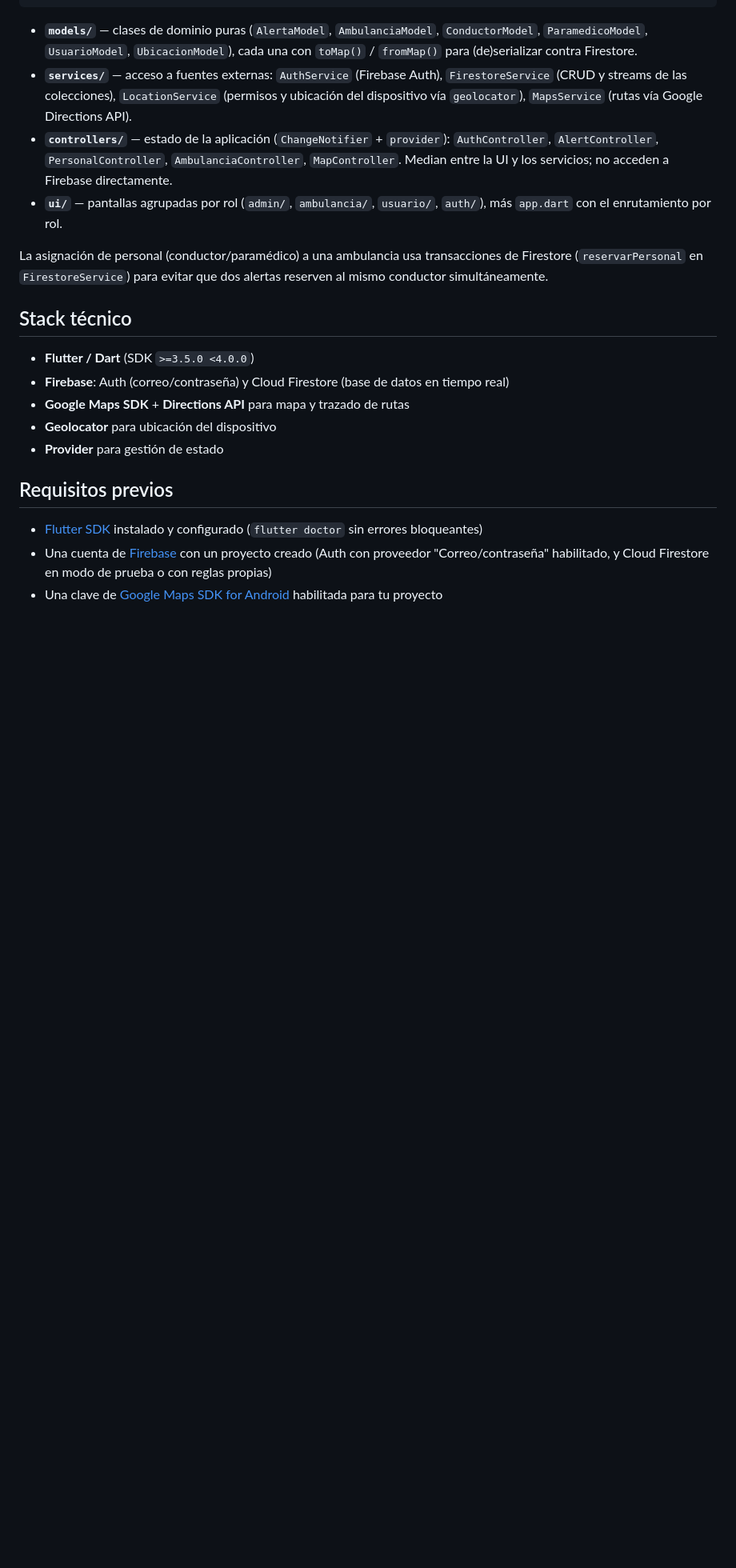
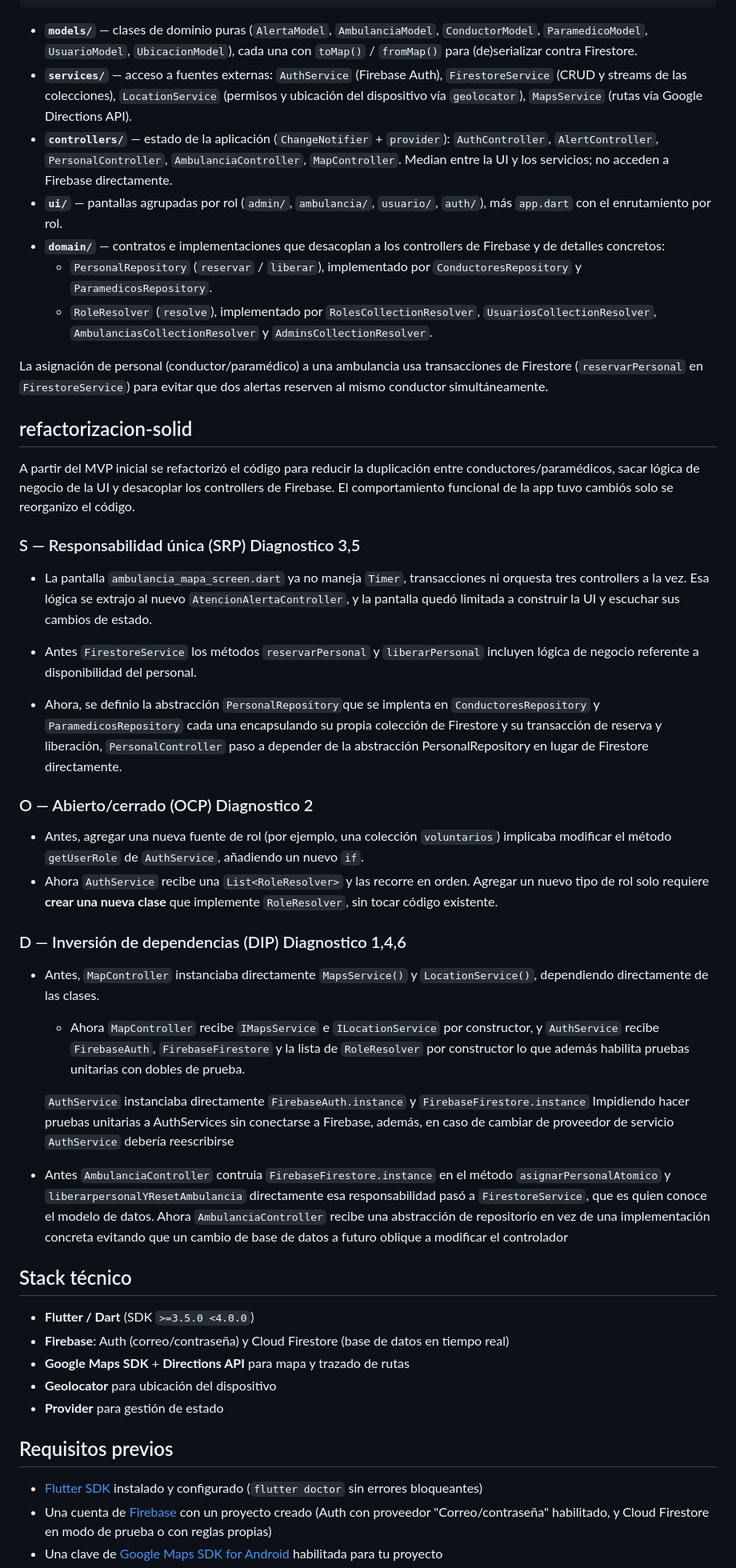
Before and after one commit to Efe-T28/vialert, a Markdown page: README.md, the part around one of its changes. Shown at 80% size. Drawn GitHub-style; blank space fills up the shorter version.

Commit message:
Cambios actualizados refactorizacion principios SOLID

```diff
--- a/README.md
+++ b/README.md
@@ -79,10 +83,56 @@ Firebase (Auth + Firestore) / Google Maps / Geolocator
   servicios; no acceden a Firebase directamente.
 - **`ui/`** — pantallas agrupadas por rol (`admin/`, `ambulancia/`,
   `usuario/`, `auth/`), más `app.dart` con el enrutamiento por rol.
+- **`domain/`** — contratos e implementaciones que desacoplan a los
+  controllers de Firebase y de detalles concretos:
+  - `PersonalRepository` (`reservar` / `liberar`), implementado por
+    `ConductoresRepository` y `ParamedicosRepository`.
+  - `RoleResolver` (`resolve`), implementado por
+    `RolesCollectionResolver`, `UsuariosCollectionResolver`,
+    `AmbulanciasCollectionResolver` y `AdminsCollectionResolver`.
 
 La asignación de personal (conductor/paramédico) a una ambulancia usa
 transacciones de Firestore (`reservarPersonal` en `FirestoreService`) para
 evitar que dos alertas reserven al mismo conductor simultáneamente.
+
+## refactorizacion-solid
+
+A partir del MVP inicial se refactorizó el código para reducir la duplicación entre conductores/paramédicos, sacar lógica de negocio de la UI y desacoplar los controllers de Firebase. El comportamiento funcional de la app tuvo cambiós solo se reorganizo el código.
+
+### S — Responsabilidad única (SRP) Diagnostico 3,5
+
+- La pantalla `ambulancia_mapa_screen.dart` ya no maneja `Timer`,
+  transacciones ni orquesta tres controllers a la vez. Esa lógica se
+  extrajo al nuevo `AtencionAlertaController`, y la pantalla quedó
+  limitada a construir la UI y escuchar sus cambios de estado.
+
+- Antes `FirestoreService` los métodos `reservarPersonal` y `liberarPersonal` incluyen lógica de negocio referente a disponibilidad del personal.
+
+- Ahora, se definio la abstracción `PersonalRepository`que se implenta en `ConductoresRepository` y `ParamedicosRepository` cada una encapsulando su propia colección de Firestore y su transacción de reserva y liberación, `PersonalController` paso a depender de la abstracción PersonalRepository en lugar de Firestore directamente.
+
+
+### O — Abierto/cerrado (OCP) Diagnostico 2
+- Antes, agregar una nueva fuente de rol (por ejemplo, una colección
+  `voluntarios`) implicaba modificar el método `getUserRole` de
+  `AuthService`, añadiendo un nuevo `if`.
+- Ahora `AuthService` recibe una `List<RoleResolver>` y las recorre en
+  orden. Agregar un nuevo tipo de rol solo requiere **crear una nueva
+  clase** que implemente `RoleResolver`, sin tocar código existente.
+
+### D — Inversión de dependencias (DIP) Diagnostico 1,4,6
+- Antes, `MapController` instanciaba directamente `MapsService()` y
+  `LocationService()`, dependiendo directamente de las clases.
+   - Ahora `MapController` recibe `IMapsService` e `ILocationService` por
+  constructor, y `AuthService` recibe `FirebaseAuth`,
+  `FirebaseFirestore` y la lista de `RoleResolver` por constructor lo que
+  además habilita pruebas unitarias con dobles de prueba.
+
+   `AuthService` instanciaba directamente `FirebaseAuth.instance` y `FirebaseFirestore.instance`  Impidiendo hacer pruebas unitarias a AuthServices sin conectarse a Firebase, además,  en caso de cambiar de proveedor de servicio `AuthService` debería reescribirse
+
+- Antes `AmbulanciaController` contruia `FirebaseFirestore.instance` en el método `asignarPersonalAtomico` y  `liberarpersonalYResetAmbulancia` directamente esa     responsabilidad pasó a `FirestoreService`, que es quien conoce el modelo de datos.
+  Ahora `AmbulanciaController` recibe una abstracción de repositorio en vez de una implementación concreta evitando que un cambio de base de datos a futuro oblique a modificar el controlador
+
+
 
 ## Stack técnico
 
```
Also changed, not shown: other parts of README.md (+4 -0 lines).
